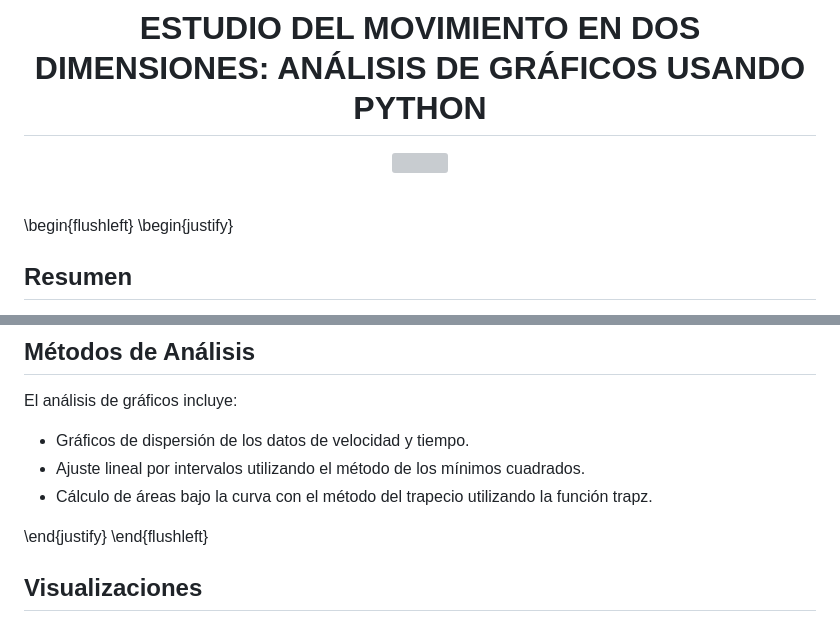
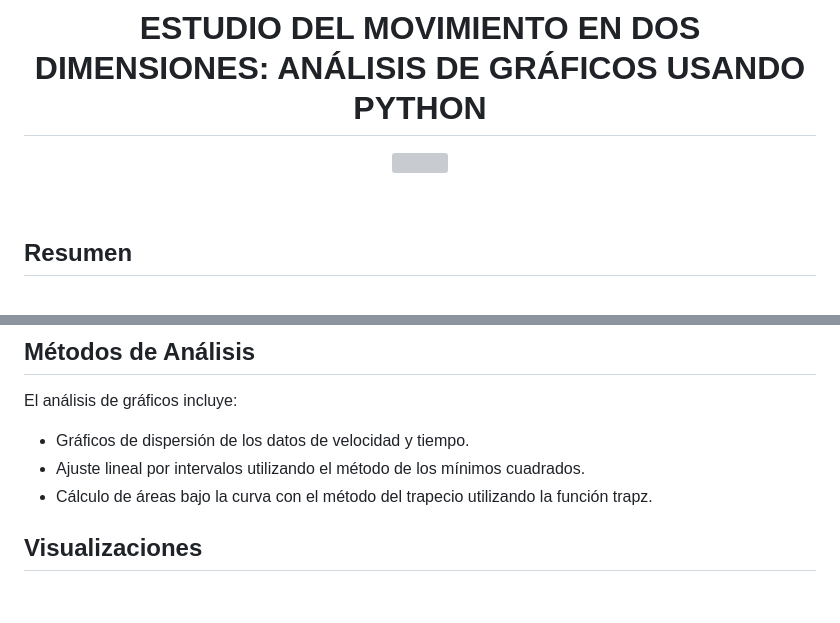
Before and after one commit to Nicole-lq/Movimiento2D_NLQ, a Markdown page: README.md, 2 parts joined by grey strips. GitHub-like rendering; blank space fills up the shorter version; grey boxes are pictures that could not be loaded.

```diff
--- a/README.md
+++ b/README.md
@@ -7,9 +7,6 @@
 <br>
 
 </div>
-
-\begin{flushleft}
-\begin{justify}
 
 ## Resumen
 
@@ -47,9 +44,6 @@ El análisis de gráficos incluye:
 * Gráficos de dispersión de los datos de velocidad y tiempo.
 * Ajuste lineal por intervalos utilizando el método de los mínimos cuadrados.
 * Cálculo de áreas bajo la curva con el método del trapecio utilizando la función trapz.
-
-\end{justify}
-\end{flushleft}
 
 ## Visualizaciones
 
```
